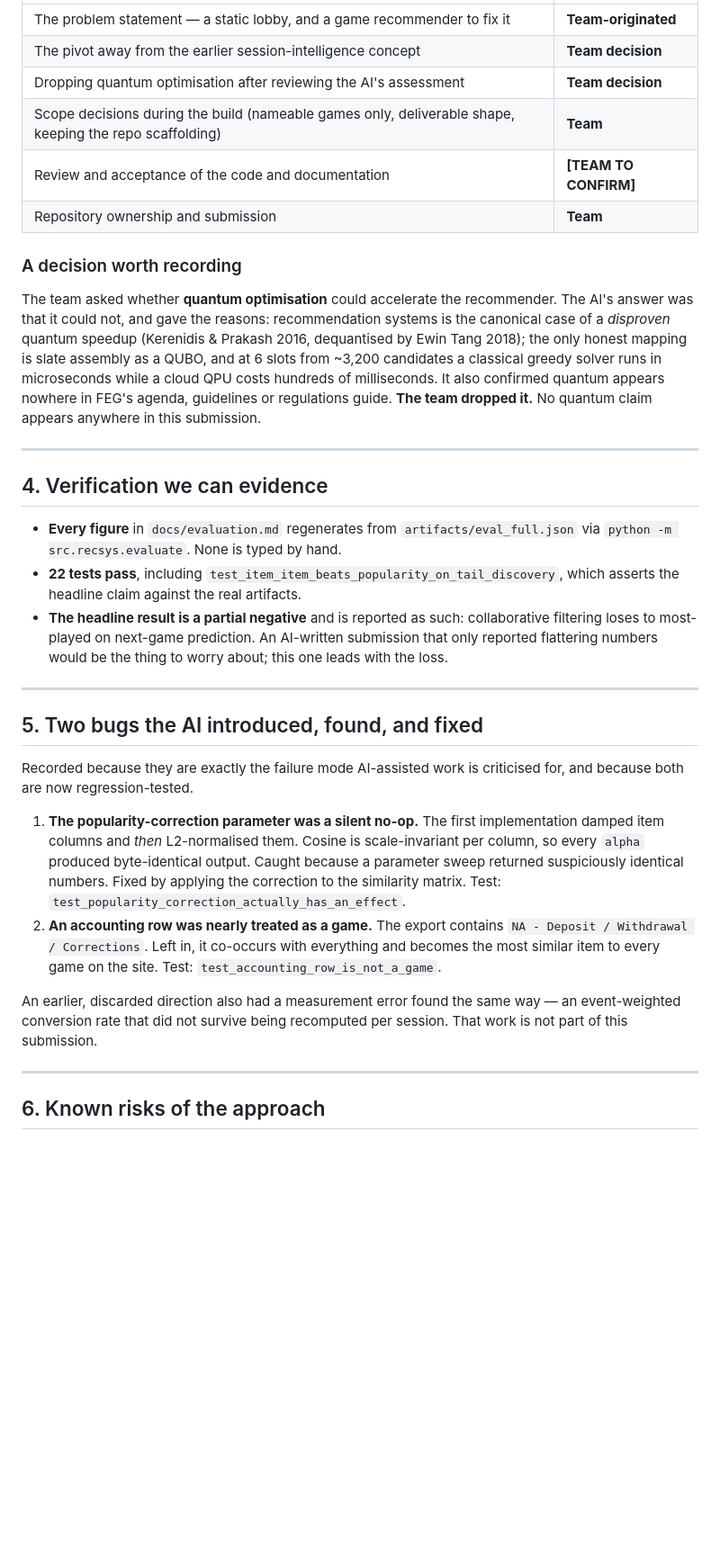
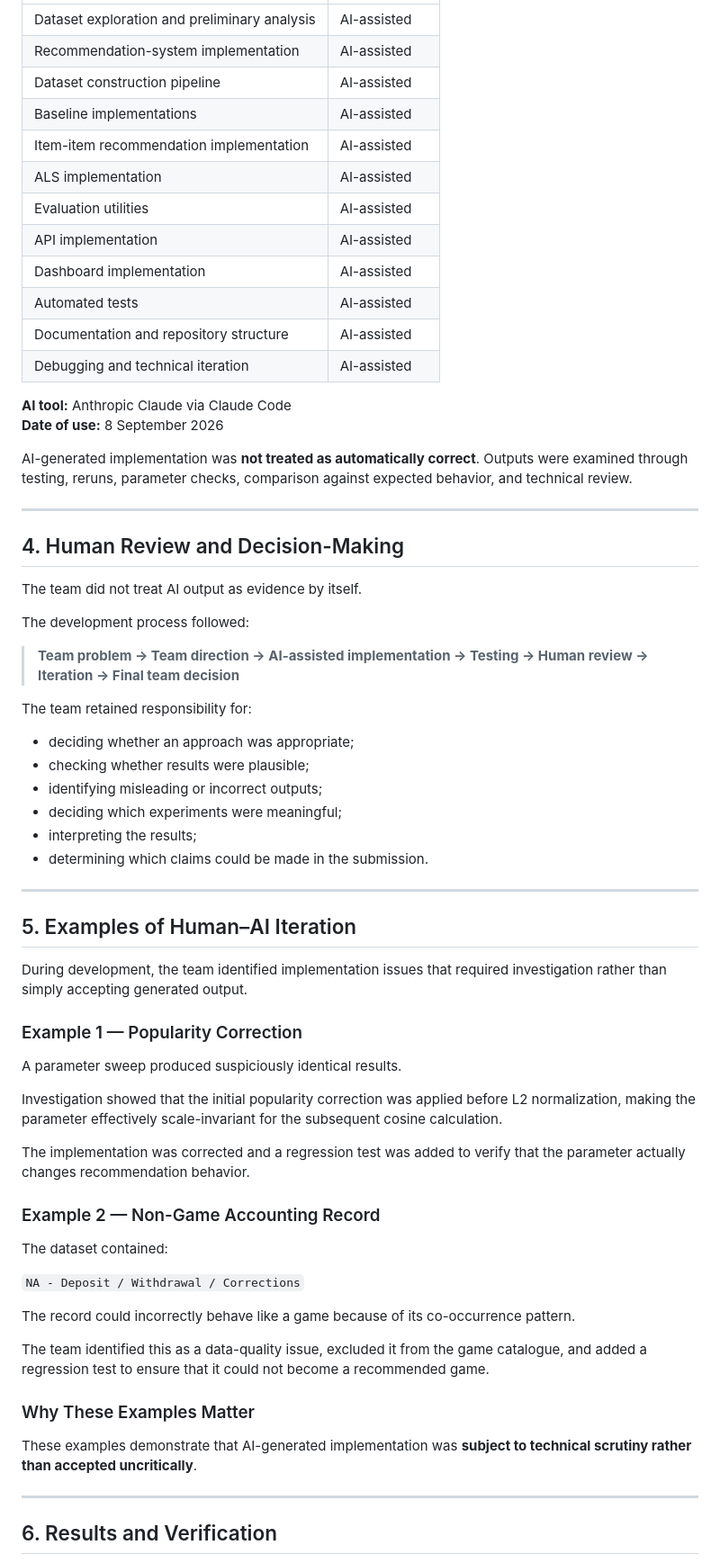
Before and after one commit to roshan5619/FEG_Hackathon, a Markdown page: docs/ai-use-disclosure.md, the part around one of its changes. Shown at 90% size. Rendered like a GitHub page; blank space fills up the shorter version.

```diff
--- a/docs/ai-use-disclosure.md
+++ b/docs/ai-use-disclosure.md
@@ -41,60 +57,70 @@ squarely that case.
 |---|---|
-| The problem statement — a static lobby, and a game recommender to fix it | **Team-originated** |
-| The pivot away from the earlier session-intelligence concept | **Team decision** |
-| Dropping quantum optimisation after reviewing the AI's assessment | **Team decision** |
-| Scope decisions during the build (nameable games only, deliverable shape, keeping the repo scaffolding) | **Team** |
-| Review and acceptance of the code and documentation | **[TEAM TO CONFIRM]** |
-| Repository ownership and submission | **Team** |
+| Dataset exploration and preliminary analysis | AI-assisted |
+| Recommendation-system implementation | AI-assisted |
+| Dataset construction pipeline | AI-assisted |
+| Baseline implementations | AI-assisted |
+| Item-item recommendation implementation | AI-assisted |
+| ALS implementation | AI-assisted |
+| Evaluation utilities | AI-assisted |
+| API implementation | AI-assisted |
+| Dashboard implementation | AI-assisted |
+| Automated tests | AI-assisted |
+| Documentation and repository structure | AI-assisted |
+| Debugging and technical iteration | AI-assisted |
 
-### A decision worth recording
+**AI tool:** Anthropic Claude via Claude Code
+**Date of use:** 8 September 2026
 
-The team asked whether **quantum optimisation** could accelerate the
-recommender. The AI's answer was that it could not, and gave the reasons:
-recommendation systems is the canonical case of a *disproven* quantum speedup
-(Kerenidis & Prakash 2016, dequantised by Ewin Tang 2018); the only honest
-mapping is slate assembly as a QUBO, and at 6 slots from ~3,200 candidates a
-classical greedy solver runs in microseconds while a cloud QPU costs hundreds
-of milliseconds. It also confirmed quantum appears nowhere in FEG's agenda,
-guidelines or regulations guide. **The team dropped it.** No quantum claim
-appears anywhere in this submission.
+AI-generated implementation was **not treated as automatically correct**. Outputs were examined through testing, reruns, parameter checks, comparison against expected behavior, and technical review.
 
 ---
 
-## 4. Verification we can evidence
+## 4. Human Review and Decision-Making
 
-- **Every figure** in `docs/evaluation.md` regenerates from
-  `artifacts/eval_full.json` via `python -m src.recsys.evaluate`. None is typed
-  by hand.
-- **22 tests pass**, including `test_item_item_beats_popularity_on_tail_discovery`,
-  which asserts the headline claim against the real artifacts.
-- **The headline result is a partial negative** and is reported as such:
-  collaborative filtering loses to most-played on next-game prediction. An
-  AI-written submission that only reported flattering numbers would be the
-  thing to worry about; this one leads with the loss.
+The team did not treat AI output as evidence by itself.
+
+The development process followed:
+
+> **Team problem → Team direction → AI-assisted implementation → Testing → Human review → Iteration → Final team decision**
+
+The team retained responsibility for:
+
+- deciding whether an approach was appropriate;
+- checking whether results were plausible;
+- identifying misleading or incorrect outputs;
+- deciding which experiments were meaningful;
+- interpreting the results;
+- determining which claims could be made in the submission.
 
 ---
 
-## 5. Two bugs the AI introduced, found, and fixed
+## 5. Examples of Human–AI Iteration
 
-Recorded because they are exactly the failure mode AI-assisted work is
-criticised for, and because both are now regression-tested.
+During development, the team identified implementation issues that required investigation rather than simply accepting generated output.
 
-1. **The popularity-correction parameter was a silent no-op.** The first
-   implementation damped item columns and *then* L2-normalised them. Cosine is
-   scale-invariant per column, so every `alpha` produced byte-identical output.
-   Caught because a parameter sweep returned suspiciously identical numbers.
-   Fixed by applying the correction to the similarity matrix.
-   Test: `test_popularity_correction_actually_has_an_effect`.
-2. **An accounting row was nearly treated as a game.** The export contains
-   `NA - Deposit / Withdrawal / Corrections`. Left in, it co-occurs with
-   everything and becomes the most similar item to every game on the site.
-   Test: `test_accounting_row_is_not_a_game`.
+### Example 1 — Popularity Correction
 
-An earlier, discarded direction also had a measurement error found the same
-way — an event-weighted conversion rate that did not survive being recomputed
-per session. That work is not part of this submission.
+A parameter sweep produced suspiciously identical results.
+
+Investigation showed that the initial popularity correction was applied before L2 normalization, making the parameter effectively scale-invariant for the subsequent cosine calculation.
+
+The implementation was corrected and a regression test was added to verify that the parameter actually changes recommendation behavior.
+
+### Example 2 — Non-Game Accounting Record
+
+The dataset contained:
+
+`NA - Deposit / Withdrawal / Corrections`
+
+The record could incorrectly behave like a game because of its co-occurrence pattern.
+
+The team identified this as a data-quality issue, excluded it from the game catalogue, and added a regression test to ensure that it could not become a recommended game.
+
+### Why These Examples Matter
+
+These examples demonstrate that AI-generated implementation was **subject to technical scrutiny rather than accepted uncritically**.
 
 ---
 
-## 6. Known risks of the approach
+## 6. Results and Verification
 
```
Also changed, not shown: other parts of docs/ai-use-disclosure.md (+90 -44 lines).
